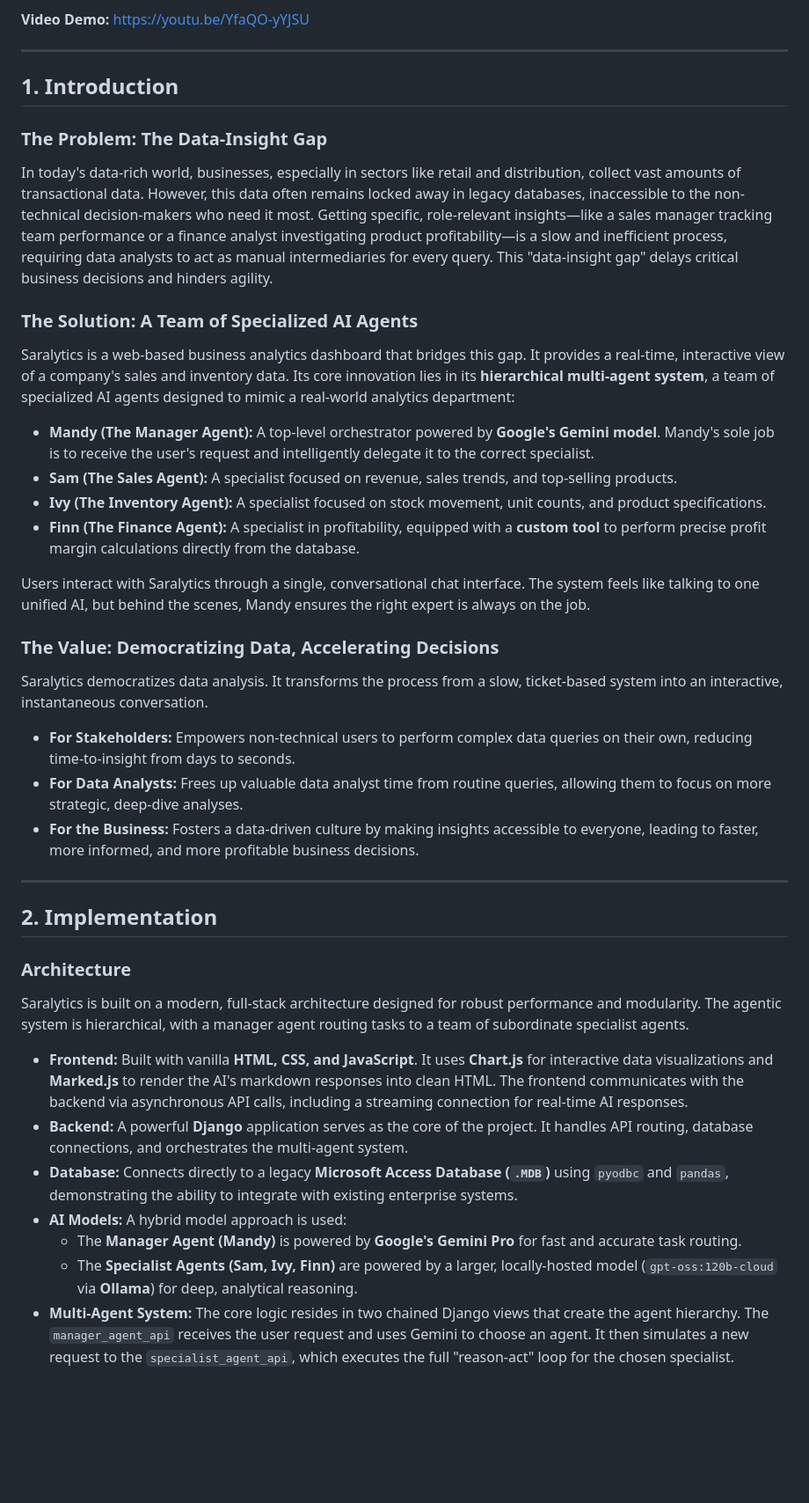
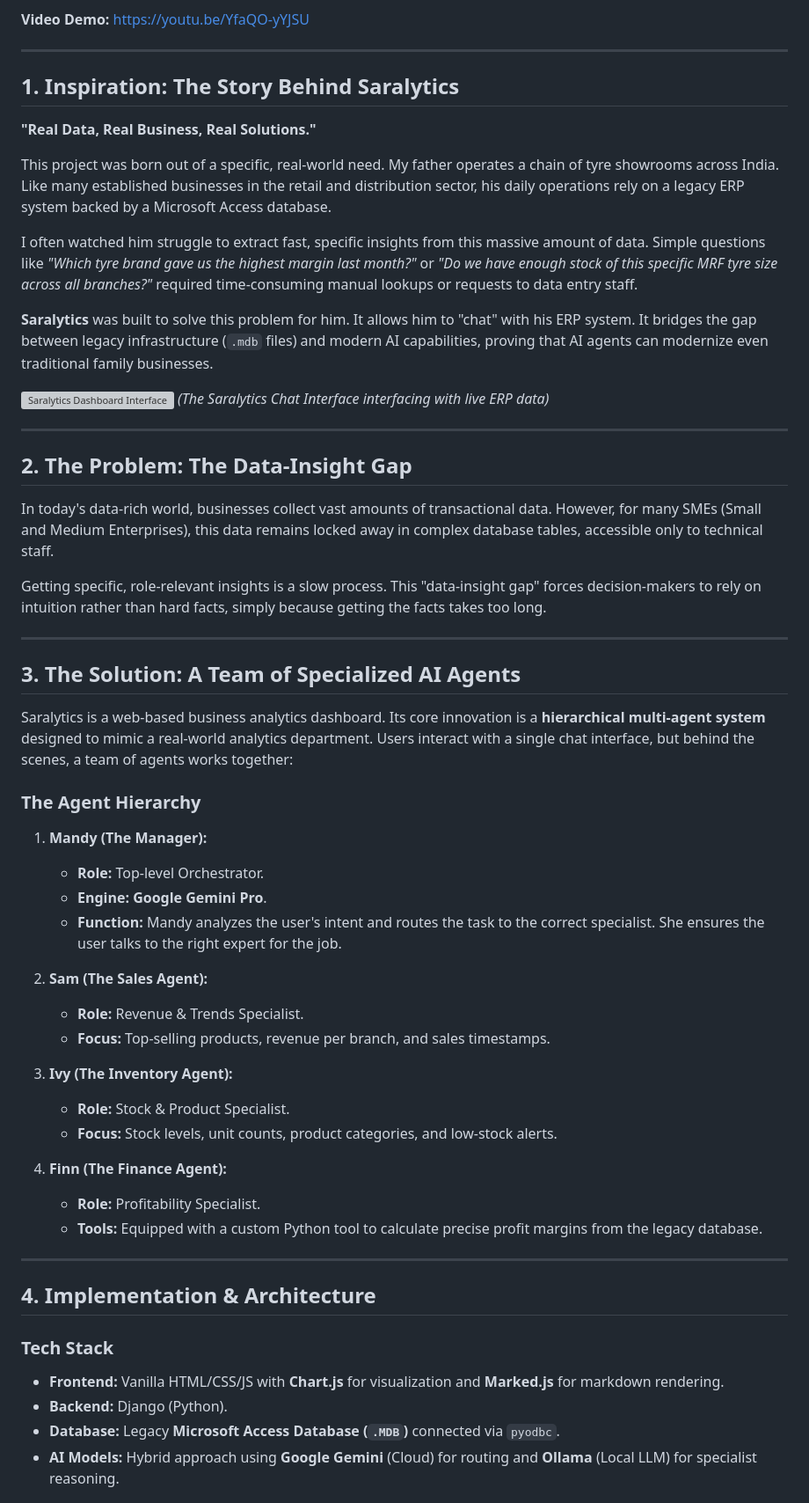
Before and after one commit to AkhileshwarReddySongala/saralytics_v1, a Markdown page: README.md, the part around one of its changes. Shown at 88% size. GitHub-like rendering; blank space fills up the shorter version; grey boxes are pictures that could not be loaded.

```diff
--- a/README.md
+++ b/README.md
@@ -6,42 +6,57 @@
 
 ---
 
-## 1. Introduction
+## 1. Inspiration: The Story Behind Saralytics
+**"Real Data, Real Business, Real Solutions."**
 
-### The Problem: The Data-Insight Gap
-In today's data-rich world, businesses, especially in sectors like retail and distribution, collect vast amounts of transactional data. However, this data often remains locked away in legacy databases, inaccessible to the non-technical decision-makers who need it most. Getting specific, role-relevant insights—like a sales manager tracking team performance or a finance analyst investigating product profitability—is a slow and inefficient process, requiring data analysts to act as manual intermediaries for every query. This "data-insight gap" delays critical business decisions and hinders agility.
+This project was born out of a specific, real-world need. My father operates a chain of tyre showrooms across India. Like many established businesses in the retail and distribution sector, his daily operations rely on a legacy ERP system backed by a Microsoft Access database.
 
-### The Solution: A Team of Specialized AI Agents
-Saralytics is a web-based business analytics dashboard that bridges this gap. It provides a real-time, interactive view of a company's sales and inventory data. Its core innovation lies in its **hierarchical multi-agent system**, a team of specialized AI agents designed to mimic a real-world analytics department:
+I often watched him struggle to extract fast, specific insights from this massive amount of data. Simple questions like *"Which tyre brand gave us the highest margin last month?"* or *"Do we have enough stock of this specific MRF tyre size across all branches?"* required time-consuming manual lookups or requests to data entry staff.
 
-*   **Mandy (The Manager Agent):** A top-level orchestrator powered by **Google's Gemini model**. Mandy's sole job is to receive the user's request and intelligently delegate it to the correct specialist.
-*   **Sam (The Sales Agent):** A specialist focused on revenue, sales trends, and top-selling products.
-*   **Ivy (The Inventory Agent):** A specialist focused on stock movement, unit counts, and product specifications.
-*   **Finn (The Finance Agent):** A specialist in profitability, equipped with a **custom tool** to perform precise profit margin calculations directly from the database.
+**Saralytics** was built to solve this problem for him. It allows him to "chat" with his ERP system. It bridges the gap between legacy infrastructure (`.mdb` files) and modern AI capabilities, proving that AI agents can modernize even traditional family businesses.
 
-Users interact with Saralytics through a single, conversational chat interface. The system feels like talking to one unified AI, but behind the scenes, Mandy ensures the right expert is always on the job.
-
-### The Value: Democratizing Data, Accelerating Decisions
-Saralytics democratizes data analysis. It transforms the process from a slow, ticket-based system into an interactive, instantaneous conversation.
-
-*   **For Stakeholders:** Empowers non-technical users to perform complex data queries on their own, reducing time-to-insight from days to seconds.
-*   **For Data Analysts:** Frees up valuable data analyst time from routine queries, allowing them to focus on more strategic, deep-dive analyses.
-*   **For the Business:** Fosters a data-driven culture by making insights accessible to everyone, leading to faster, more informed, and more profitable business decisions.
+![Saralytics Dashboard Interface](dashboard.png)
+*(The Saralytics Chat Interface interfacing with live ERP data)*
 
 ---
 
-## 2. Implementation
+## 2. The Problem: The Data-Insight Gap
+In today's data-rich world, businesses collect vast amounts of transactional data. However, for many SMEs (Small and Medium Enterprises), this data remains locked away in complex database tables, accessible only to technical staff.
 
-### Architecture
-Saralytics is built on a modern, full-stack architecture designed for robust performance and modularity. The agentic system is hierarchical, with a manager agent routing tasks to a team of subordinate specialist agents.
+Getting specific, role-relevant insights is a slow process. This "data-insight gap" forces decision-makers to rely on intuition rather than hard facts, simply because getting the facts takes too long.
 
-*   **Frontend:** Built with vanilla **HTML, CSS, and JavaScript**. It uses **Chart.js** for interactive data visualizations and **Marked.js** to render the AI's markdown responses into clean HTML. The frontend communicates with the backend via asynchronous API calls, including a streaming connection for real-time AI responses.
-*   **Backend:** A powerful **Django** application serves as the core of the project. It handles API routing, database connections, and orchestrates the multi-agent system.
-*   **Database:** Connects directly to a legacy **Microsoft Access Database (`.MDB`)** using `pyodbc` and `pandas`, demonstrating the ability to integrate with existing enterprise systems.
-*   **AI Models:** A hybrid model approach is used:
-    *   The **Manager Agent (Mandy)** is powered by **Google's Gemini Pro** for fast and accurate task routing.
-    *   The **Specialist Agents (Sam, Ivy, Finn)** are powered by a larger, locally-hosted model (`gpt-oss:120b-cloud` via **Ollama**) for deep, analytical reasoning.
-*   **Multi-Agent System:** The core logic resides in two chained Django views that create the agent hierarchy. The `manager_agent_api` receives the user request and uses Gemini to choose an agent. It then simulates a new request to the `specialist_agent_api`, which executes the full "reason-act" loop for the chosen specialist.
+---
+
+## 3. The Solution: A Team of Specialized AI Agents
+Saralytics is a web-based business analytics dashboard. Its core innovation is a **hierarchical multi-agent system** designed to mimic a real-world analytics department. Users interact with a single chat interface, but behind the scenes, a team of agents works together:
+
+### The Agent Hierarchy
+1.  **Mandy (The Manager):**
+    *   **Role:** Top-level Orchestrator.
+    *   **Engine:** **Google Gemini Pro**.
+    *   **Function:** Mandy analyzes the user's intent and routes the task to the correct specialist. She ensures the user talks to the right expert for the job.
+
+2.  **Sam (The Sales Agent):**
+    *   **Role:** Revenue & Trends Specialist.
+    *   **Focus:** Top-selling products, revenue per branch, and sales timestamps.
+
+3.  **Ivy (The Inventory Agent):**
+    *   **Role:** Stock & Product Specialist.
+    *   **Focus:** Stock levels, unit counts, product categories, and low-stock alerts.
+
+4.  **Finn (The Finance Agent):**
+    *   **Role:** Profitability Specialist.
+    *   **Tools:** Equipped with a custom Python tool to calculate precise profit margins from the legacy database.
+
+---
+
+## 4. Implementation & Architecture
+
+### Tech Stack
+*   **Frontend:** Vanilla HTML/CSS/JS with **Chart.js** for visualization and **Marked.js** for markdown rendering.
+*   **Backend:** Django (Python).
+*   **Database:** Legacy **Microsoft Access Database (`.MDB`)** connected via `pyodbc`.
+*   **AI Models:** Hybrid approach using **Google Gemini** (Cloud) for routing and **Ollama** (Local LLM) for specialist reasoning.
 
 ![Saralytics Architecture Diagram](architecture.png)
 
```
Also changed, not shown: other parts of README.md (+32 -25 lines).
